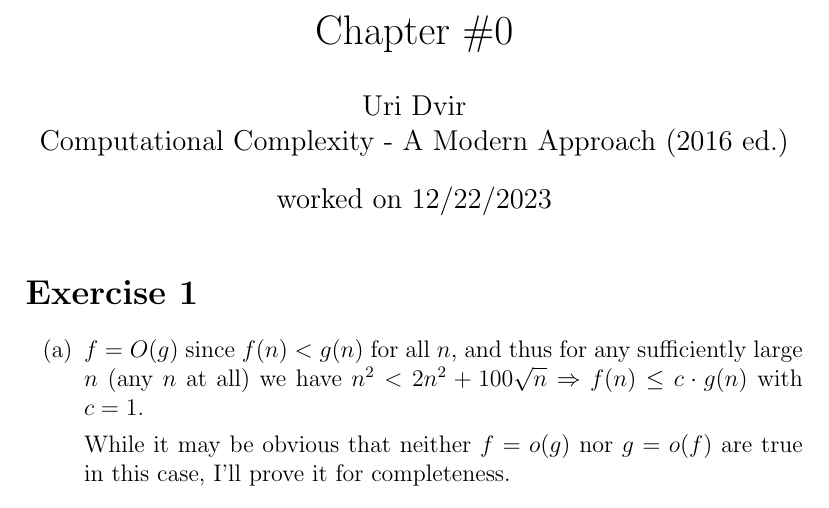
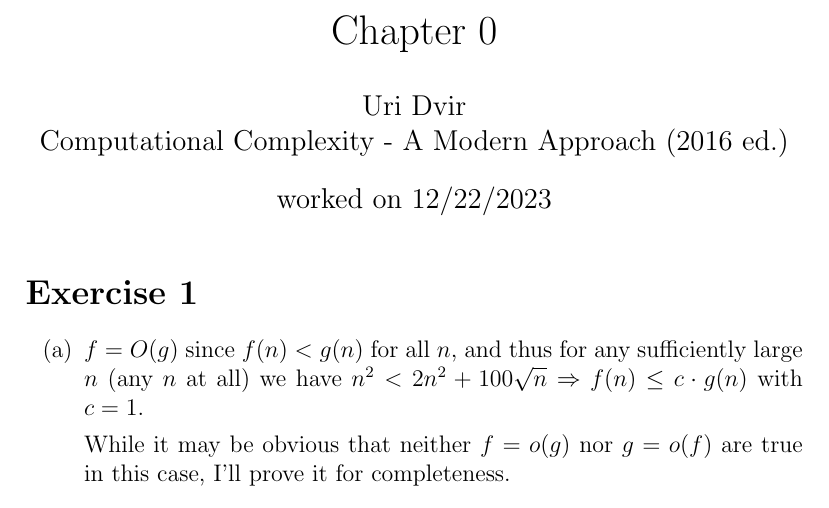
Before and after one commit to uridvir/computational-complexity-exercises, a LaTeX document (chapter 0.tex): part of page 1 of 2, cut so that both start at the same text. Compiled offline with pdfLaTeX.

Commit message:
Removed # from titles

```diff
--- a/chapter 0.tex
+++ b/chapter 0.tex
@@ -1,6 +1,6 @@
 \documentclass[12pt]{article}
 
-\title{Chapter \#0}
+\title{Chapter 0}
 \author{Uri Dvir \\ Computational Complexity - A Modern Approach (2016 ed.)}
 \date{worked on 12/22/2023}
 
```
Also changed, not shown: chapter 1.tex (+1 -1 lines).
